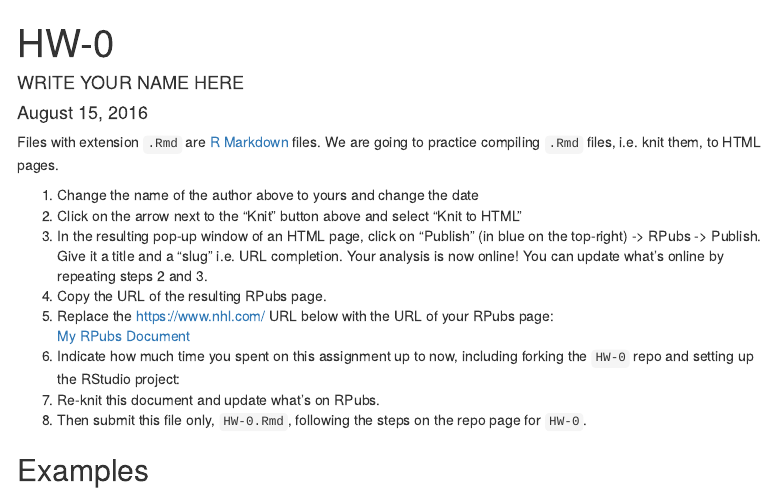
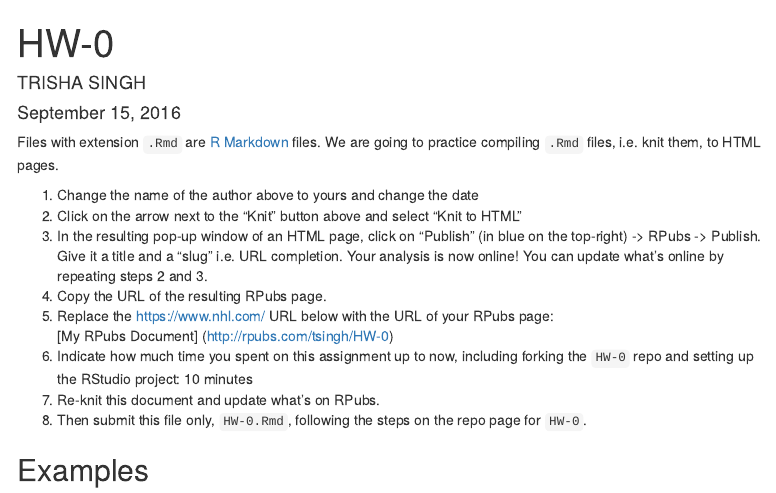
Before and after one commit to 2016-09-Middlebury-Data-Science/HW-0, an R Markdown document (HW-0.Rmd): the page in a window 1100 px wide, from its top. Rendered offline with R 4.5, knitr and Pandoc, with nearby package versions; menus at the side of the page are left out.

Commit message:
Added name, date, RPubs link and time taken to complete task.

```diff
--- a/HW-0.Rmd
+++ b/HW-0.Rmd
@@ -1,7 +1,7 @@
 ---
 title: "HW-0"
-author: "WRITE YOUR NAME HERE"
-date: "August 15, 2016"
+author: "TRISHA SINGH"
+date: "September 15, 2016"
 output:
   html_document:
     toc: true
@@ -21,9 +21,9 @@ completion. Your analysis is now online! You can update what's online by
 repeating steps 2 and 3.
 1. Copy the URL of the resulting RPubs page.
 1. Replace the https://www.nhl.com/ URL below with the URL of your RPubs page:
-[My RPubs Document](https://www.nhl.com/)
+[My RPubs Document] (http://rpubs.com/tsingh/HW-0)
 1. Indicate how much time you spent on this assignment up to now,
-including forking the `HW-0` repo and setting up the RStudio project:
+including forking the `HW-0` repo and setting up the RStudio project: 10 minutes
 1. Re-knit this document and update what's on RPubs.
 1. Then submit this file only, `HW-0.Rmd`, following the steps on the repo page for `HW-0`.
 
```
